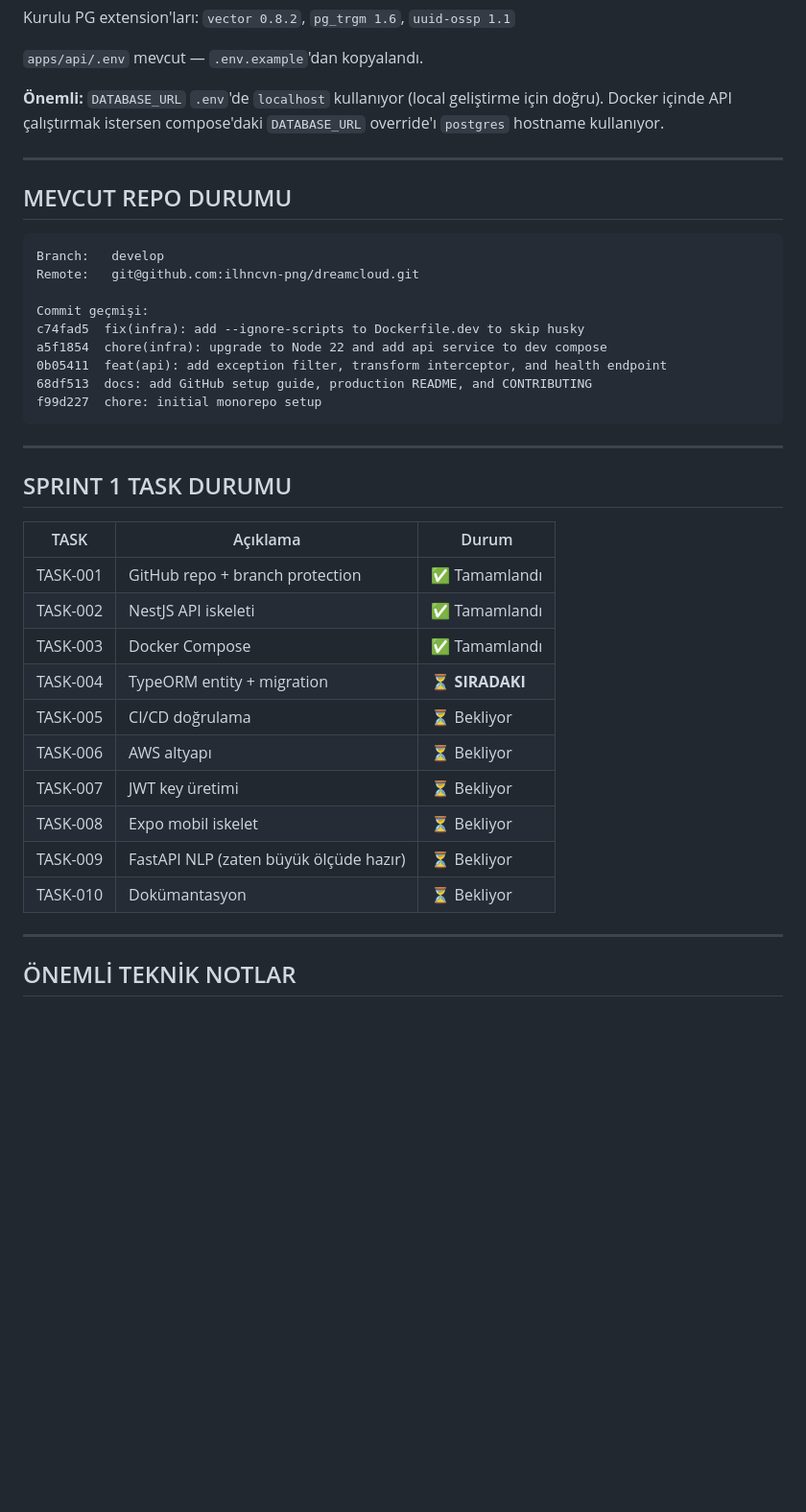
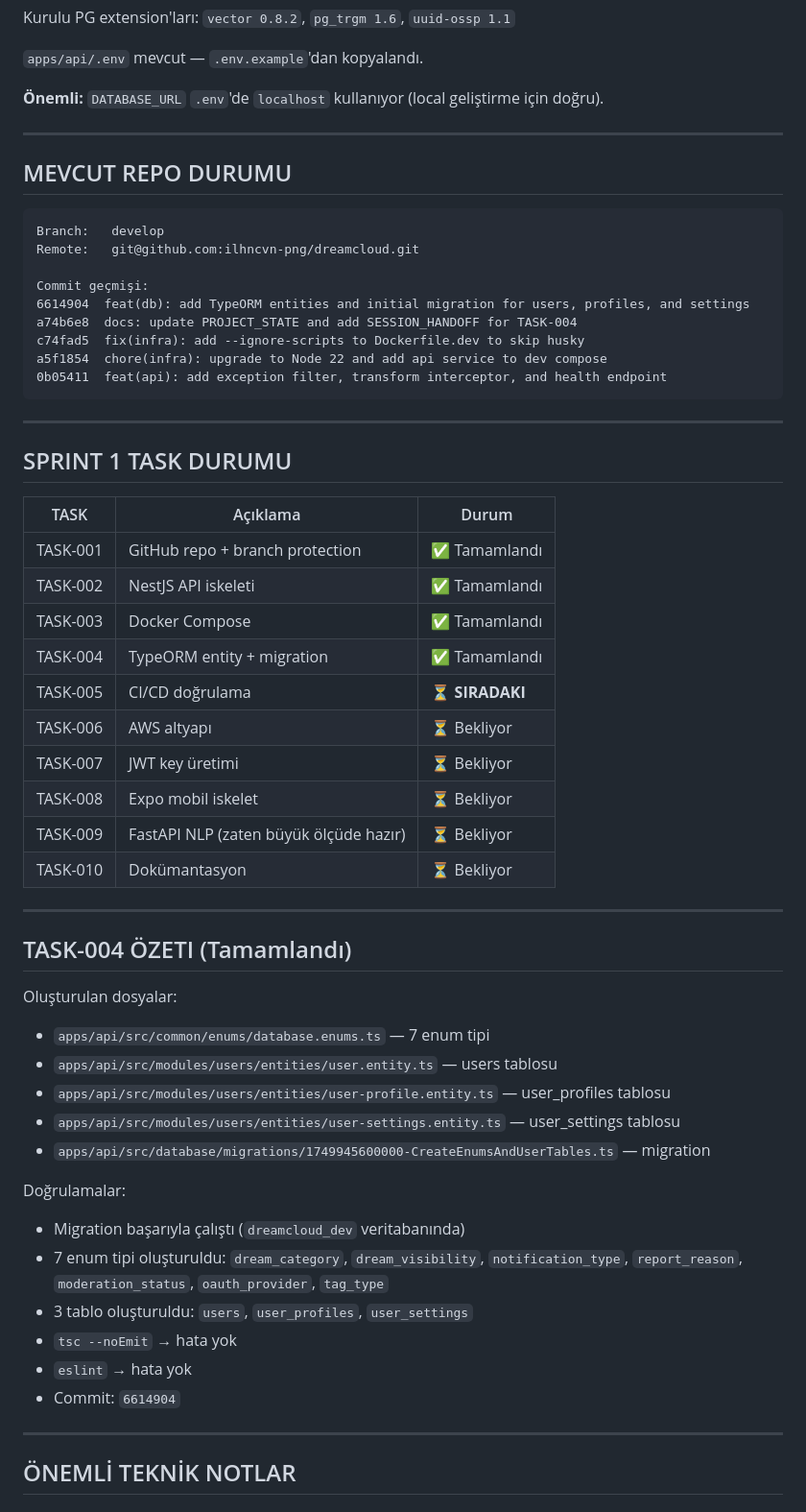
Before and after one commit to ilhncvn-png/dreamcloud, a Markdown page: docs/SESSION_HANDOFF.md, the part around one of its changes. Shown at 96% size. GitHub-like rendering; blank space fills up the shorter version.

````diff
--- a/docs/SESSION_HANDOFF.md
+++ b/docs/SESSION_HANDOFF.md
@@ -142,7 +42,6 @@ Kurulu PG extension'ları: `vector 0.8.2`, `pg_trgm 1.6`, `uuid-ossp 1.1`
 `apps/api/.env` mevcut — `.env.example`'dan kopyalandı.
 
 **Önemli:** `DATABASE_URL` `.env`'de `localhost` kullanıyor (local geliştirme için doğru).
-Docker içinde API çalıştırmak istersen compose'daki `DATABASE_URL` override'ı `postgres` hostname kullanıyor.
 
 ---
 
@@ -153,11 +52,11 @@ Branch:   develop
 Remote:   git@github.com:ilhncvn-png/dreamcloud.git
 
 Commit geçmişi:
+6614904  feat(db): add TypeORM entities and initial migration for users, profiles, and settings
+a74b6e8  docs: update PROJECT_STATE and add SESSION_HANDOFF for TASK-004
 c74fad5  fix(infra): add --ignore-scripts to Dockerfile.dev to skip husky
 a5f1854  chore(infra): upgrade to Node 22 and add api service to dev compose
 0b05411  feat(api): add exception filter, transform interceptor, and health endpoint
-68df513  docs: add GitHub setup guide, production README, and CONTRIBUTING
-f99d227  chore: initial monorepo setup
 ```
 
 ---
@@ -169,13 +68,34 @@ f99d227  chore: initial monorepo setup
 | TASK-001 | GitHub repo + branch protection        | ✅ Tamamlandı   |
 | TASK-002 | NestJS API iskeleti                    | ✅ Tamamlandı   |
 | TASK-003 | Docker Compose                         | ✅ Tamamlandı   |
-| TASK-004 | TypeORM entity + migration             | ⏳ **SIRADAKI** |
-| TASK-005 | CI/CD doğrulama                        | ⏳ Bekliyor     |
+| TASK-004 | TypeORM entity + migration             | ✅ Tamamlandı   |
+| TASK-005 | CI/CD doğrulama                        | ⏳ **SIRADAKI** |
 | TASK-006 | AWS altyapı                            | ⏳ Bekliyor     |
 | TASK-007 | JWT key üretimi                        | ⏳ Bekliyor     |
 | TASK-008 | Expo mobil iskelet                     | ⏳ Bekliyor     |
 | TASK-009 | FastAPI NLP (zaten büyük ölçüde hazır) | ⏳ Bekliyor     |
 | TASK-010 | Dokümantasyon                          | ⏳ Bekliyor     |
+
+---
+
+## TASK-004 ÖZETI (Tamamlandı)
+
+Oluşturulan dosyalar:
+
+- `apps/api/src/common/enums/database.enums.ts` — 7 enum tipi
+- `apps/api/src/modules/users/entities/user.entity.ts` — users tablosu
+- `apps/api/src/modules/users/entities/user-profile.entity.ts` — user_profiles tablosu
+- `apps/api/src/modules/users/entities/user-settings.entity.ts` — user_settings tablosu
+- `apps/api/src/database/migrations/1749945600000-CreateEnumsAndUserTables.ts` — migration
+
+Doğrulamalar:
+
+- Migration başarıyla çalıştı (`dreamcloud_dev` veritabanında)
+- 7 enum tipi oluşturuldu: `dream_category`, `dream_visibility`, `notification_type`, `report_reason`, `moderation_status`, `oauth_provider`, `tag_type`
+- 3 tablo oluşturuldu: `users`, `user_profiles`, `user_settings`
+- `tsc --noEmit` → hata yok
+- `eslint` → hata yok
+- Commit: `6614904`
 
 ---
 
````
Also changed, not shown: other parts of docs/SESSION_HANDOFF.md (+8 -108 lines).
